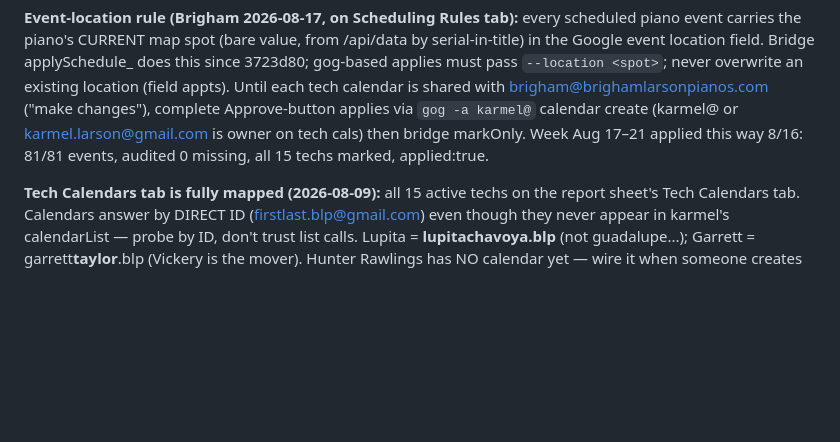
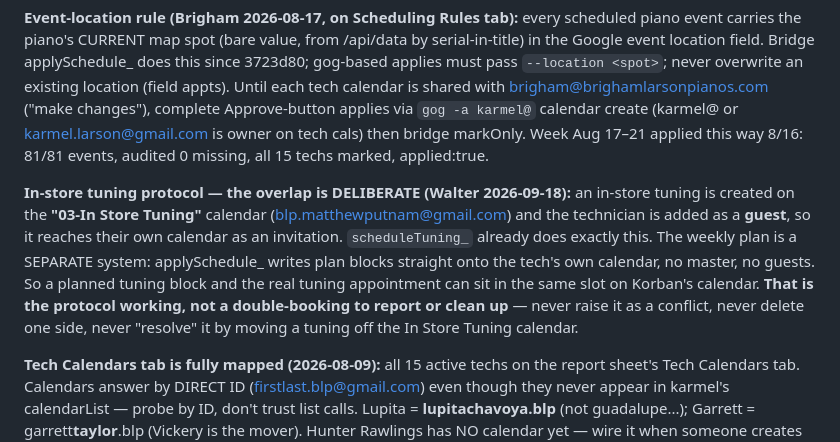
Before and after one commit to karmel-spec/BLPMap, a Markdown page: docs/scheduling/weekly-tech-scheduling-rules.md, the part around the change. GitHub-like rendering; blank space fills up the shorter version.

Commit message:
Scheduling rules: record that the tuning/plan calendar overlap is deliberate (Walter 9/18)
An in-store tuning goes on the "03-In Store Tuning" calendar with the
technician as a guest, which is what scheduleTuning_ does. The weekly plan is
a separate system writing blocks directly to the tech's own calendar, so a
planned tuning block and the real appointment can overlap.

That is the protocol, not a fault. Written into the file the Friday draft
reads so the routine does not report it as a conflict or try to tidy it up —
the same way a stale line in here became a weekly false alarm about Hunter.

Co-Authored-By: Claude Opus 5 <noreply@anthropic.com>

```diff
--- a/docs/scheduling/weekly-tech-scheduling-rules.md
+++ b/docs/scheduling/weekly-tech-scheduling-rules.md
@@ -134,6 +134,17 @@ calendar create (karmel@ or karmel.larson@gmail.com is owner on tech cals)
 then bridge markOnly. Week Aug 17–21 applied this way 8/16: 81/81 events,
 audited 0 missing, all 15 techs marked, applied:true.
 
+**In-store tuning protocol — the overlap is DELIBERATE (Walter 2026-09-18):**
+an in-store tuning is created on the **"03-In Store Tuning"** calendar
+(blp.matthewputnam@gmail.com) and the technician is added as a **guest**, so it
+reaches their own calendar as an invitation. `scheduleTuning_` already does
+exactly this. The weekly plan is a SEPARATE system: applySchedule_ writes plan
+blocks straight onto the tech's own calendar, no master, no guests. So a
+planned tuning block and the real tuning appointment can sit in the same slot
+on Korban's calendar. **That is the protocol working, not a double-booking to
+report or clean up** — never raise it as a conflict, never delete one side,
+never "resolve" it by moving a tuning off the In Store Tuning calendar.
+
 **Tech Calendars tab is fully mapped (2026-08-09):** all 15 active techs on
 the report sheet's Tech Calendars tab. Calendars answer by DIRECT ID
 (firstlast.blp@gmail.com) even though they never appear in karmel's
```
